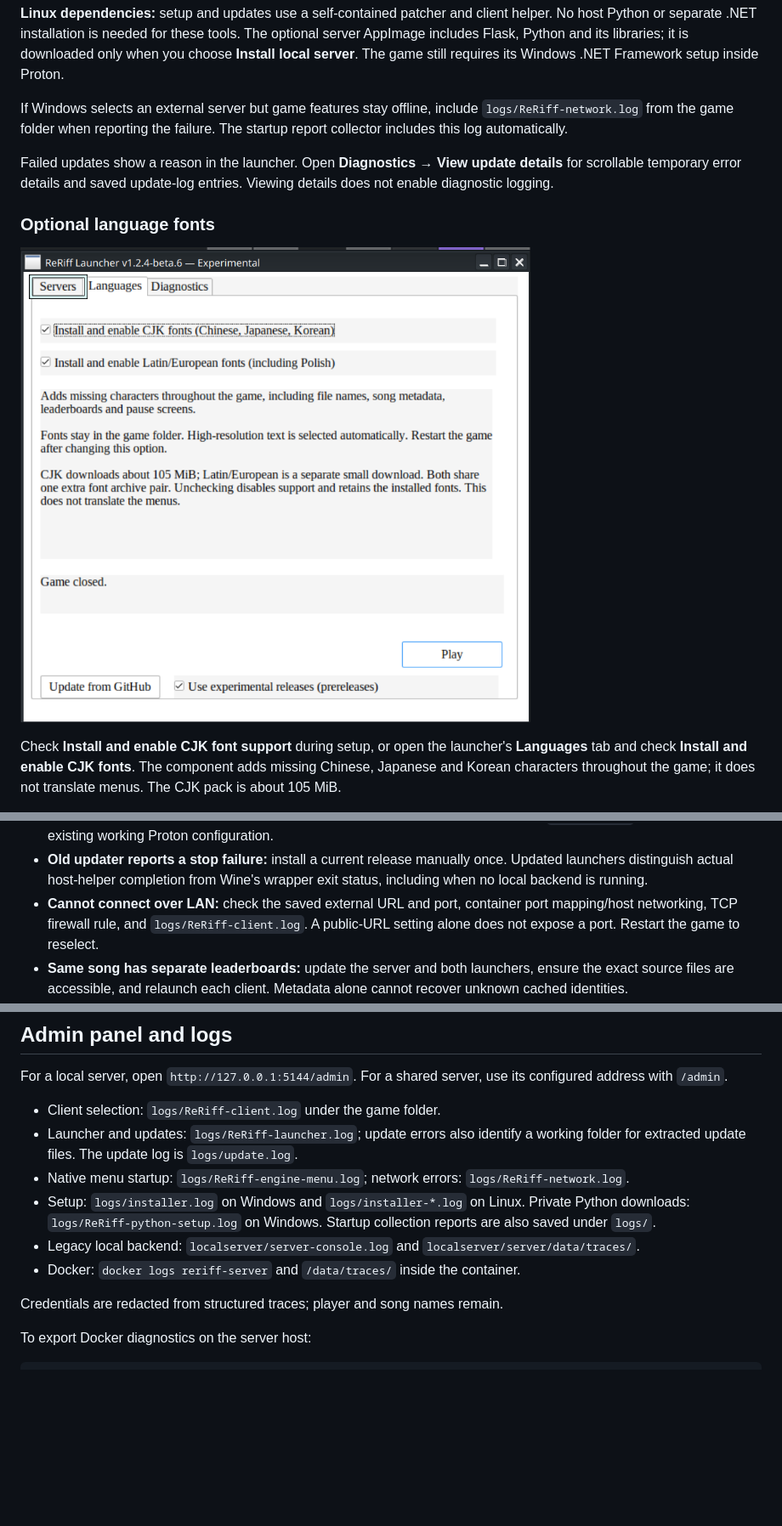
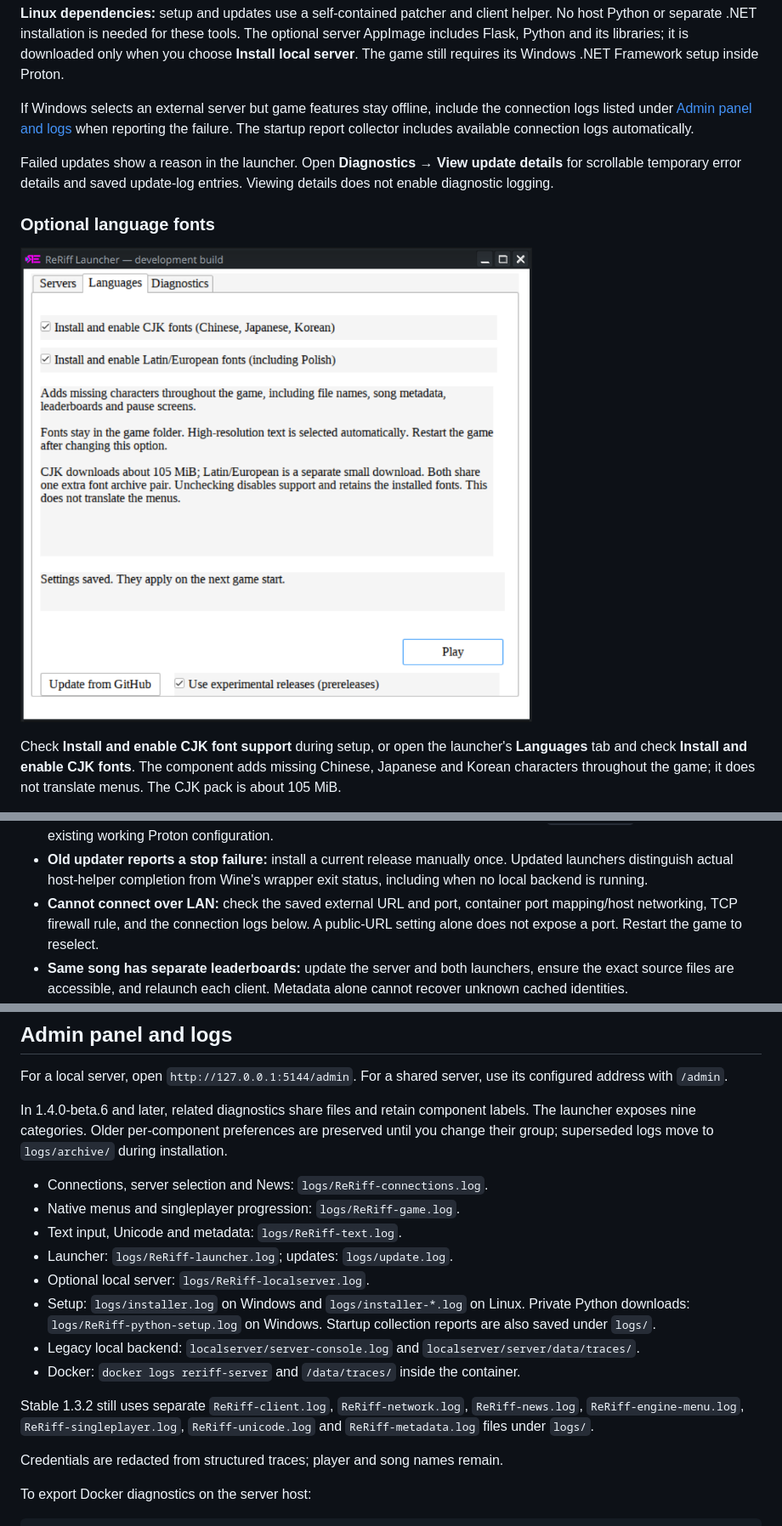
Before and after one commit to Aftonstjarna/ReRiff, a Markdown page: README.md, 3 parts joined by grey strips. Shown at 85% size. GitHub-like rendering; pictures changed too: docs/images/reriff-languages.png; blank space fills up the shorter version.

```diff
--- a/README.md
+++ b/README.md
@@ -89,8 +111,9 @@ it is downloaded only when you choose **Install local server**. The game still
 requires its Windows .NET Framework setup inside Proton.
 
 If Windows selects an external server but game features stay offline, include
-`logs/ReRiff-network.log` from the game folder when reporting the failure.
-The startup report collector includes this log automatically.
+the connection logs listed under [Admin panel and logs](#admin-panel-and-logs)
+when reporting the failure.
+The startup report collector includes available connection logs automatically.
 
 Failed updates show a reason in the launcher. Open **Diagnostics → View update
 details** for scrollable temporary error details and saved update-log entries.
@@ -442,7 +466,7 @@ If a different failure persists, send the generated startup report.
   once. Updated launchers distinguish actual host-helper completion from Wine's
   wrapper exit status, including when no local backend is running.
 - **Cannot connect over LAN:** check the saved external URL and port, container
-  port mapping/host networking, TCP firewall rule, and `logs/ReRiff-client.log`. A
+  port mapping/host networking, TCP firewall rule, and the connection logs below. A
   public-URL setting alone does not expose a port. Restart the game to reselect.
 - **Same song has separate leaderboards:** update the server and both launchers,
   ensure the exact source files are accessible, and relaunch each client. Metadata
@@ -603,16 +627,26 @@ override it explicitly. Normal stored News announcements are retained.
 For a local server, open `http://127.0.0.1:5144/admin`. For a shared server, use
 its configured address with `/admin`.
 
-- Client selection: `logs/ReRiff-client.log` under the game folder.
-- Launcher and updates: `logs/ReRiff-launcher.log`; update errors also identify a
-  working folder for extracted update files. The update log is `logs/update.log`.
-- Native menu startup: `logs/ReRiff-engine-menu.log`; network errors: `logs/ReRiff-network.log`.
+In 1.4.0-beta.6 and later, related diagnostics share files and retain component
+labels. The launcher exposes nine categories. Older per-component preferences
+are preserved until you change their group; superseded logs move to
+`logs/archive/` during installation.
+
+- Connections, server selection and News: `logs/ReRiff-connections.log`.
+- Native menus and singleplayer progression: `logs/ReRiff-game.log`.
+- Text input, Unicode and metadata: `logs/ReRiff-text.log`.
+- Launcher: `logs/ReRiff-launcher.log`; updates: `logs/update.log`.
+- Optional local server: `logs/ReRiff-localserver.log`.
 - Setup: `logs/installer.log` on Windows and `logs/installer-*.log` on Linux.
   Private Python downloads: `logs/ReRiff-python-setup.log` on Windows.
   Startup collection reports are also saved under `logs/`.
 - Legacy local backend: `localserver/server-console.log` and
   `localserver/server/data/traces/`.
 - Docker: `docker logs reriff-server` and `/data/traces/` inside the container.
+
+Stable 1.3.2 still uses separate `ReRiff-client.log`, `ReRiff-network.log`,
+`ReRiff-news.log`, `ReRiff-engine-menu.log`, `ReRiff-singleplayer.log`,
+`ReRiff-unicode.log` and `ReRiff-metadata.log` files under `logs/`.
 
 Credentials are redacted from structured traces; player and song names remain.
 
```
Also changed, not shown: other parts of README.md (+76 -31 lines), docs/images/reriff-diagnostics.png (added), docs/images/reriff-launcher.png, docs/images/reriff-music-search.png (added), docs/images/reriff-server-editor.png (added), 1 other file.
